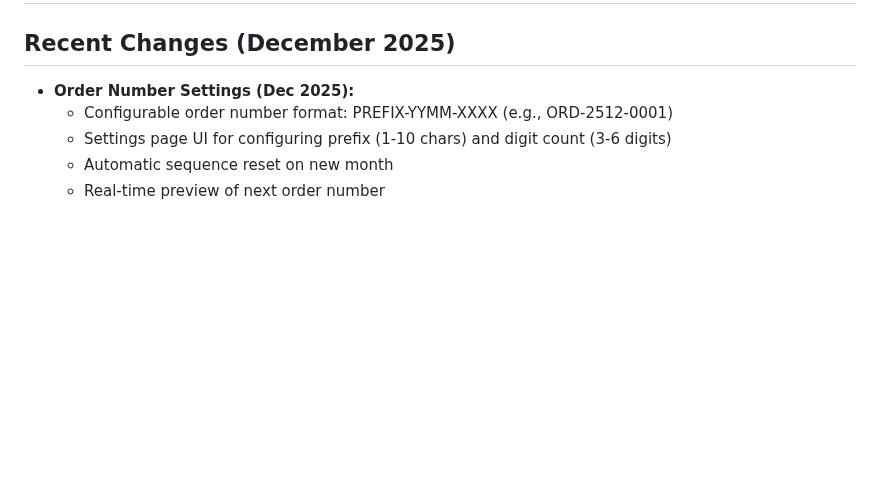
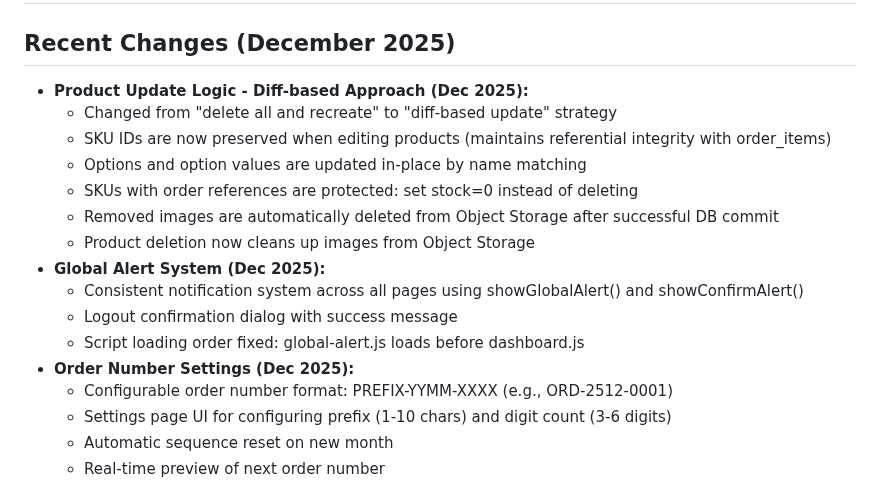
Before and after one commit to eddmanthailand/Reseller-Connect, a Markdown page: replit.md, the part around the change. Rendered like a GitHub page; blank space fills up the shorter version.

Commit message:
Improve product update logic and add a global alert system
Update product update logic to a diff-based approach preserving SKU IDs, and implement a global alert system with logout confirmation.

Replit-Commit-Author: Agent
Replit-Commit-Session-Id: 38c1ad68-1afc-40f4-937c-5b04ba9c10ee
Replit-Commit-Checkpoint-Type: intermediate_checkpoint
Replit-Commit-Event-Id: 08fb1f0f-08f1-4f7b-97c2-c02228b898e2
Replit-Commit-Screenshot-Url: https://storage.googleapis.com/screenshot-production-us-central1/bdca83b4-eef7-4eb0-97b2-26cf5929e582/38c1ad68-1afc-40f4-937c-5b04ba9c10ee/KyTkT8N

```diff
--- a/replit.md
+++ b/replit.md
@@ -1,6 +1,17 @@
 # Admin User Management & Product Management System
 
 ## Recent Changes (December 2025)
+- **Product Update Logic - Diff-based Approach (Dec 2025):**
+  - Changed from "delete all and recreate" to "diff-based update" strategy
+  - SKU IDs are now preserved when editing products (maintains referential integrity with order_items)
+  - Options and option values are updated in-place by name matching
+  - SKUs with order references are protected: set stock=0 instead of deleting
+  - Removed images are automatically deleted from Object Storage after successful DB commit
+  - Product deletion now cleans up images from Object Storage
+- **Global Alert System (Dec 2025):**
+  - Consistent notification system across all pages using showGlobalAlert() and showConfirmAlert()
+  - Logout confirmation dialog with success message
+  - Script loading order fixed: global-alert.js loads before dashboard.js
 - **Order Number Settings (Dec 2025):**
   - Configurable order number format: PREFIX-YYMM-XXXX (e.g., ORD-2512-0001)
   - Settings page UI for configuring prefix (1-10 chars) and digit count (3-6 digits)
```
